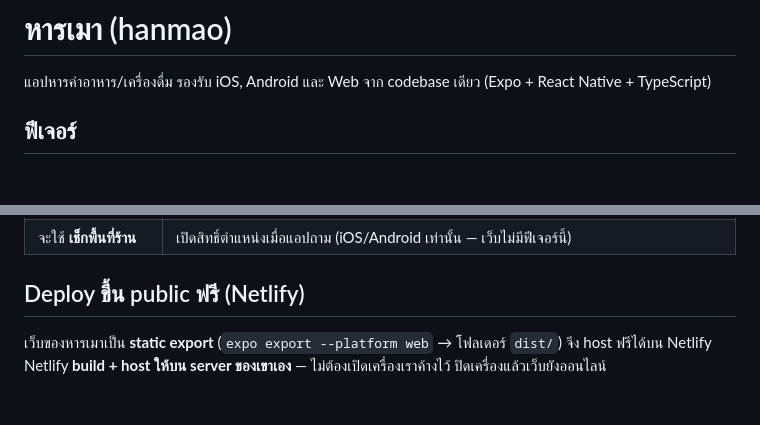
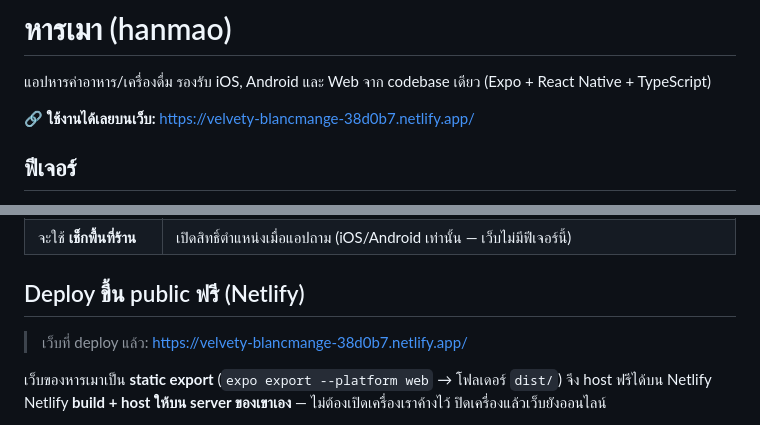
Before and after one commit to dkongcomsci/hanmao, a Markdown page: README.md, 2 parts joined by grey strips. Drawn GitHub-style; blank space fills up the shorter version.

Commit message:
docs: เพิ่มลิงก์เว็บที่ deploy แล้ว (Netlify) ใน README
Co-Authored-By: Claude Opus 4.8 <noreply@anthropic.com>

```diff
--- a/README.md
+++ b/README.md
@@ -1,6 +1,8 @@
 # หารเมา (hanmao)
 
 แอปหารค่าอาหาร/เครื่องดื่ม รองรับ iOS, Android และ Web จาก codebase เดียว (Expo + React Native + TypeScript)
+
+🔗 **ใช้งานได้เลยบนเว็บ:** https://velvety-blancmange-38d0b7.netlify.app/
 
 ## ฟีเจอร์
 
@@ -74,6 +76,8 @@ npm run android   # เปิดบน Android emulator
 
 ## Deploy ขึ้น public ฟรี (Netlify)
 
+> เว็บที่ deploy แล้ว: https://velvety-blancmange-38d0b7.netlify.app/
+
 เว็บของหารเมาเป็น **static export** (`expo export --platform web` → โฟลเดอร์ `dist/`) จึง host ฟรีได้บน Netlify
 Netlify **build + host ให้บน server ของเขาเอง** — ไม่ต้องเปิดเครื่องเราค้างไว้ ปิดเครื่องแล้วเว็บยังออนไลน์
 
```
